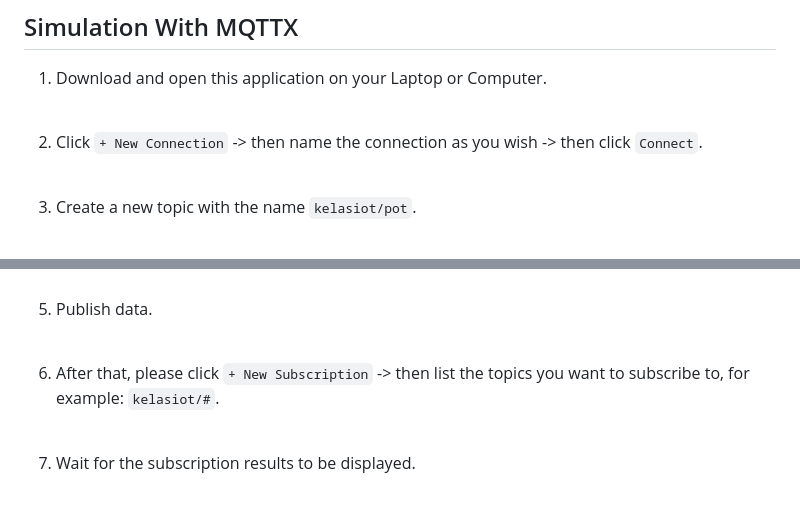
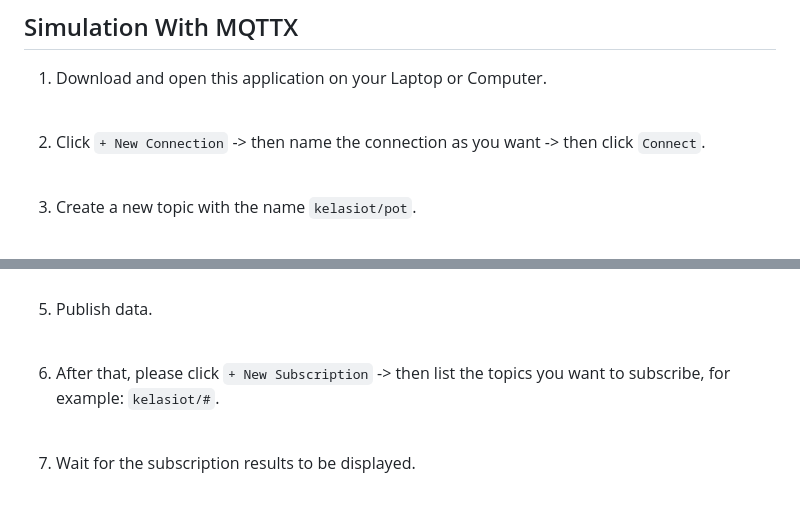
Before and after one commit to cakraawijaya/Dashboard-IoT-Berbasis-Node-JS, a Markdown page: README.md, 2 parts joined by grey strips. GitHub-like rendering.

````diff
--- a/README.md
+++ b/README.md
@@ -103,7 +103,7 @@ This project has high resource efficiency and performance, including real-time d
 ## Simulation With MQTTX
 1. Download and open this application on your Laptop or Computer.<br><br>
 
-2. Click ``` + New Connection ``` -> then name the connection as you wish -> then click ``` Connect ```.<br><br>
+2. Click ``` + New Connection ``` -> then name the connection as you want -> then click ``` Connect ```.<br><br>
 
 3. Create a new topic with the name ``` kelasiot/pot ```.<br><br>
 
@@ -117,7 +117,7 @@ This project has high resource efficiency and performance, including real-time d
 
 5. Publish data.<br><br>
 
-6. After that, please click ``` + New Subscription ``` -> then list the topics you want to subscribe to, for example: ``` kelasiot/# ```.<br><br>
+6. After that, please click ``` + New Subscription ``` -> then list the topics you want to subscribe, for example: ``` kelasiot/# ```.<br><br>
 
 7. Wait for the subscription results to be displayed.<br><br>
 
````
